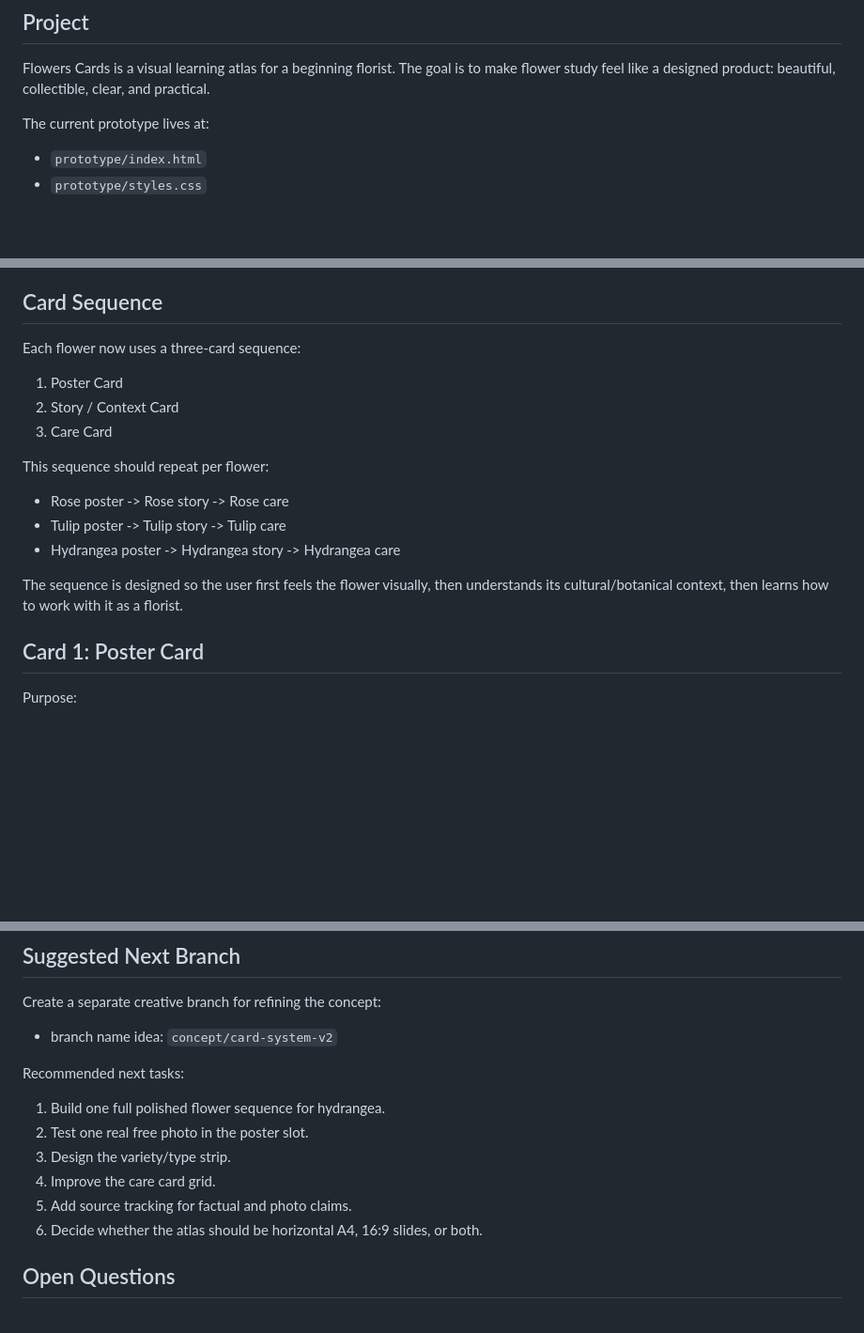
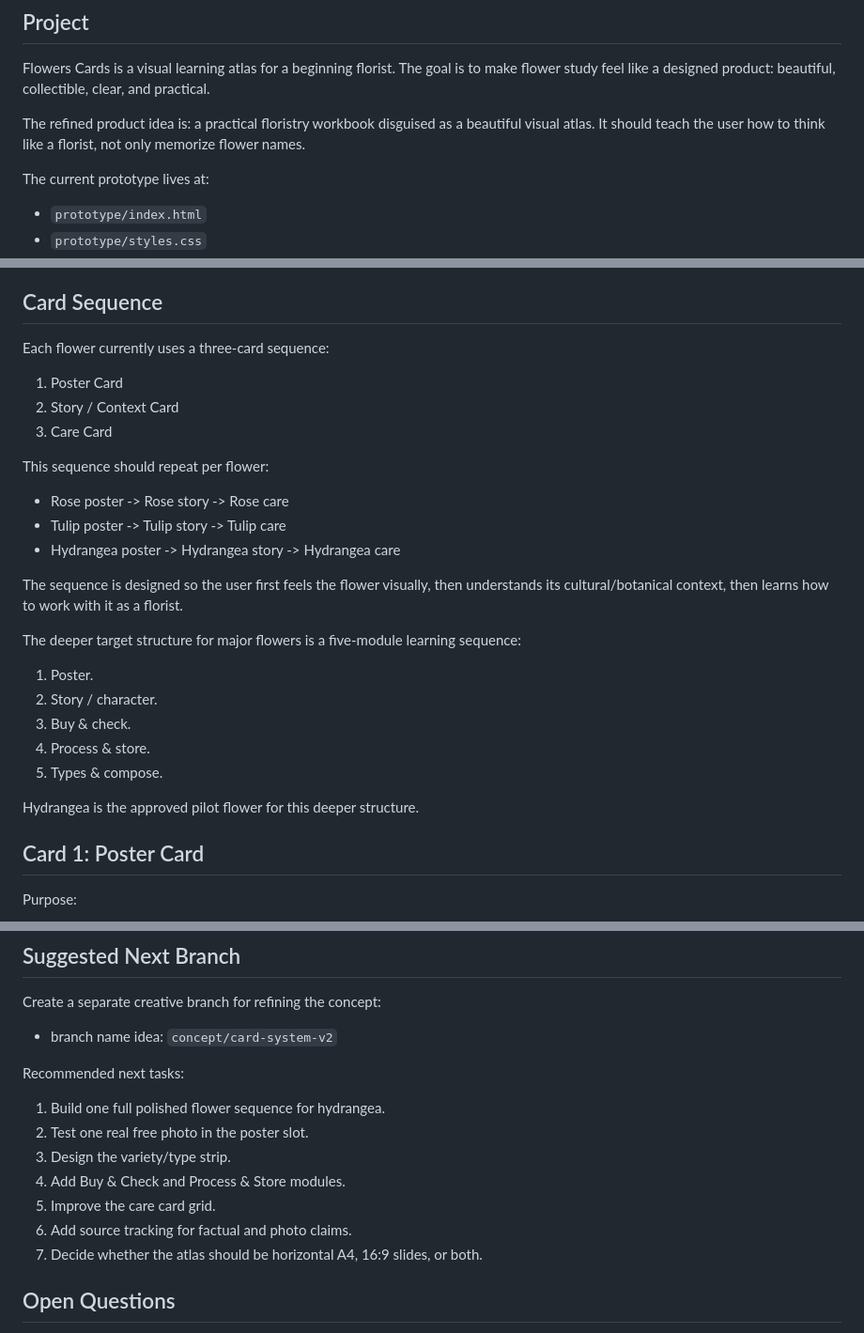
Before and after one commit to pirozhok-vpered/flowerscards, a Markdown page: briefs/creative-concept-summary.md, 3 parts joined by grey strips. Shown at 94% size. GitHub-like rendering; blank space fills up the shorter version.

Commit message:
Plan hydrangea deep module

```diff
--- a/briefs/creative-concept-summary.md
+++ b/briefs/creative-concept-summary.md
@@ -5,6 +5,8 @@ Date: 2026-05-24
 ## Project
 
 Flowers Cards is a visual learning atlas for a beginning florist. The goal is to make flower study feel like a designed product: beautiful, collectible, clear, and practical.
+
+The refined product idea is: a practical floristry workbook disguised as a beautiful visual atlas. It should teach the user how to think like a florist, not only memorize flower names.
 
 The current prototype lives at:
 
@@ -26,7 +28,7 @@ The strongest current direction is the flower poster card. Future work should pr
 
 ## Card Sequence
 
-Each flower now uses a three-card sequence:
+Each flower currently uses a three-card sequence:
 
 1. Poster Card
 2. Story / Context Card
@@ -39,6 +41,16 @@ This sequence should repeat per flower:
 - Hydrangea poster -> Hydrangea story -> Hydrangea care
 
 The sequence is designed so the user first feels the flower visually, then understands its cultural/botanical context, then learns how to work with it as a florist.
+
+The deeper target structure for major flowers is a five-module learning sequence:
+
+1. Poster.
+2. Story / character.
+3. Buy & check.
+4. Process & store.
+5. Types & compose.
+
+Hydrangea is the approved pilot flower for this deeper structure.
 
 ## Card 1: Poster Card
 
@@ -238,9 +250,10 @@ Recommended next tasks:
 1. Build one full polished flower sequence for hydrangea.
 2. Test one real free photo in the poster slot.
 3. Design the variety/type strip.
-4. Improve the care card grid.
-5. Add source tracking for factual and photo claims.
-6. Decide whether the atlas should be horizontal A4, 16:9 slides, or both.
+4. Add Buy & Check and Process & Store modules.
+5. Improve the care card grid.
+6. Add source tracking for factual and photo claims.
+7. Decide whether the atlas should be horizontal A4, 16:9 slides, or both.
 
 ## Open Questions
 
```
Also changed, not shown: 1 other file.
